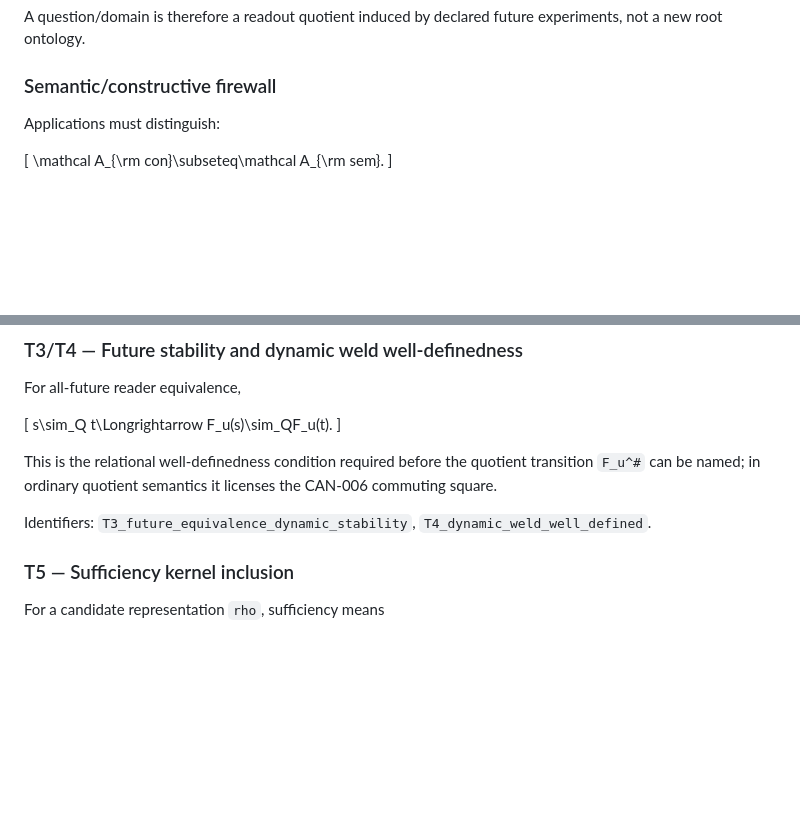
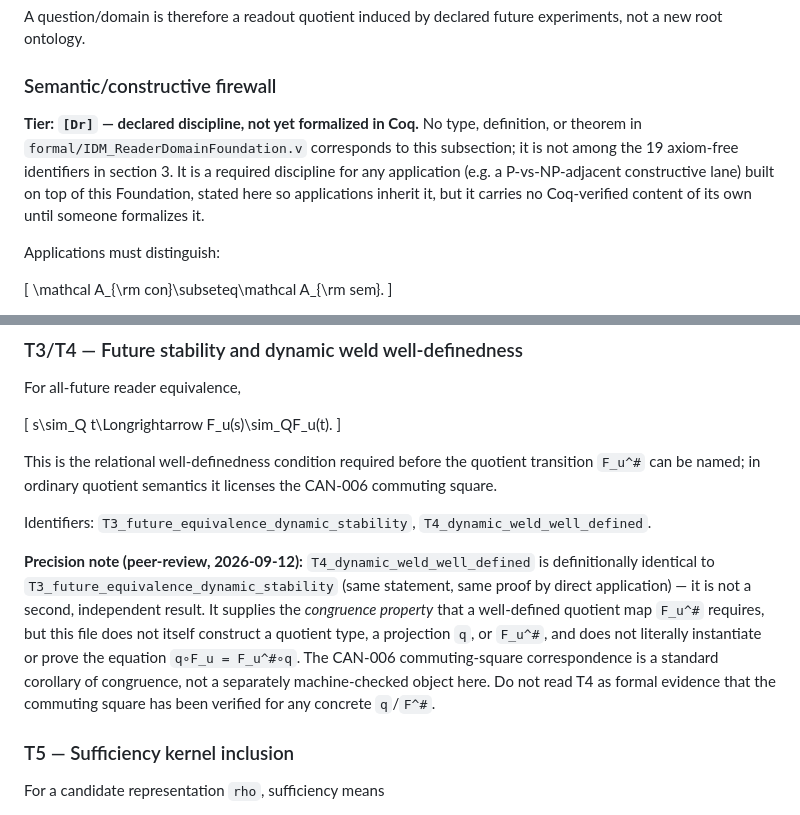
Before and after one commit to morrocwi/information-discrete-math, a Markdown page: docs/READER_DOMAIN_FOUNDATION_V1.md, 2 parts joined by grey strips. Drawn GitHub-style; blank space fills up the shorter version.

Commit message:
docs: precision fixes on Reader-Domain Foundation v1 (T4 scope, firewall tier) (#130)
Peer review found two overstatement risks:
- T4_dynamic_weld_well_defined is proof-identical to T3; the CAN-006
  commuting-square link is a standard corollary, not a literally
  instantiated quotient/projection equation in this file. Flagged
  explicitly so it isn't read as machine-verified evidence of the
  square itself.
- The semantic/constructive firewall (A_con subseteq A_sem) has no
  backing Coq object and is not among the 19 axiom-free identifiers.
  Tagged [Dr] to prevent it being assumed covered by the axiom-free
  claim.

No theorem statement, proof, or claimed identifier count changed.

```diff
--- a/docs/READER_DOMAIN_FOUNDATION_V1.md
+++ b/docs/READER_DOMAIN_FOUNDATION_V1.md
@@ -72,6 +72,12 @@ A question/domain is therefore a readout quotient induced by declared future exp
 
 ### Semantic/constructive firewall
 
+**Tier: `[Dr]` — declared discipline, not yet formalized in Coq.** No type, definition, or theorem
+in `formal/IDM_ReaderDomainFoundation.v` corresponds to this subsection; it is not among the 19
+axiom-free identifiers in section 3. It is a required discipline for any application (e.g. a
+P-vs-NP-adjacent constructive lane) built on top of this Foundation, stated here so applications
+inherit it, but it carries no Coq-verified content of its own until someone formalizes it.
+
 Applications must distinguish:
 
 \[
@@ -123,6 +129,8 @@ s\sim_Q t\Longrightarrow F_u(s)\sim_QF_u(t).
 This is the relational well-definedness condition required before the quotient transition `F_u^#` can be named; in ordinary quotient semantics it licenses the CAN-006 commuting square.
 
 Identifiers: `T3_future_equivalence_dynamic_stability`, `T4_dynamic_weld_well_defined`.
+
+**Precision note (peer-review, 2026-09-12):** `T4_dynamic_weld_well_defined` is definitionally identical to `T3_future_equivalence_dynamic_stability` (same statement, same proof by direct application) — it is not a second, independent result. It supplies the *congruence property* that a well-defined quotient map `F_u^#` requires, but this file does not itself construct a quotient type, a projection `q`, or `F_u^#`, and does not literally instantiate or prove the equation `q∘F_u = F_u^#∘q`. The CAN-006 commuting-square correspondence is a standard corollary of congruence, not a separately machine-checked object here. Do not read T4 as formal evidence that the commuting square has been verified for any concrete `q`/`F^#`.
 
 ### T5 — Sufficiency kernel inclusion
 
```
